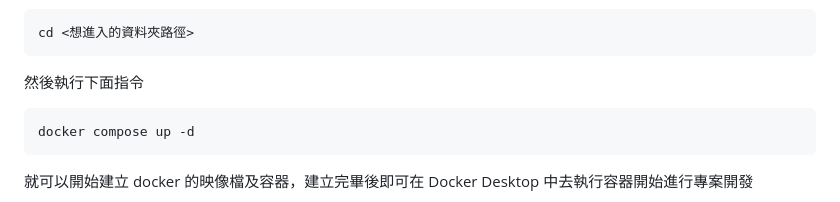
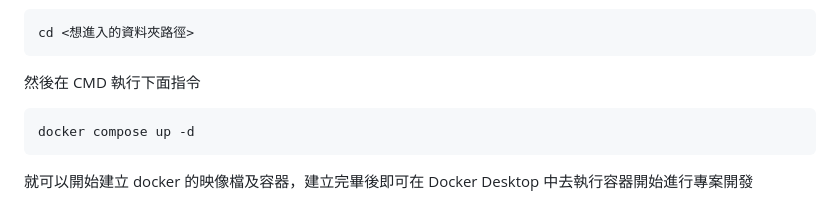
Before and after one commit to OG-Matcha/Cow-of-Answer, a Markdown page: README.md, the part around one of its changes. GitHub-like rendering.

````diff
--- a/README.md
+++ b/README.md
@@ -64,7 +65,7 @@ your_folder/
 ```
 cd <想進入的資料夾路徑>
 ```
-然後執行下面指令
+然後在 CMD 執行下面指令
 ```
 docker compose up -d
 ```
````
Also changed, not shown: other parts of README.md (+1 -0 lines).
